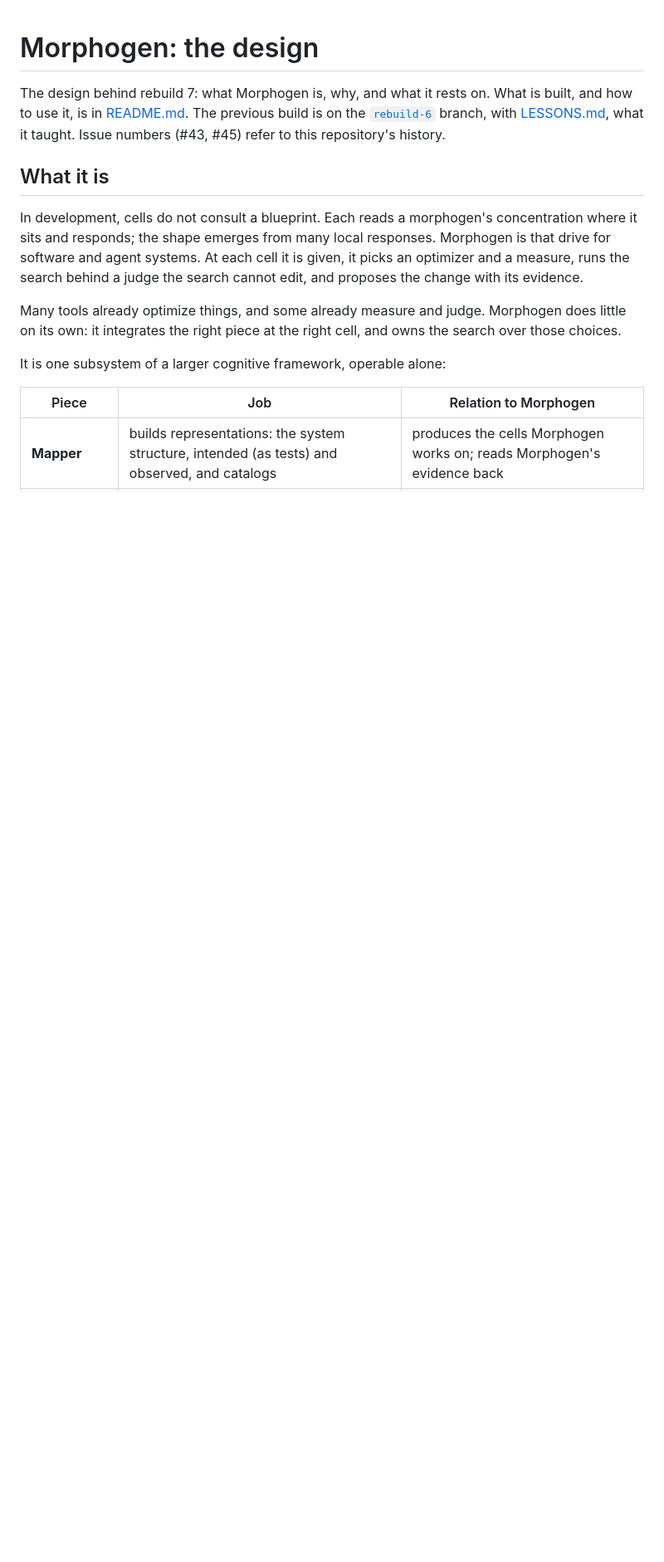
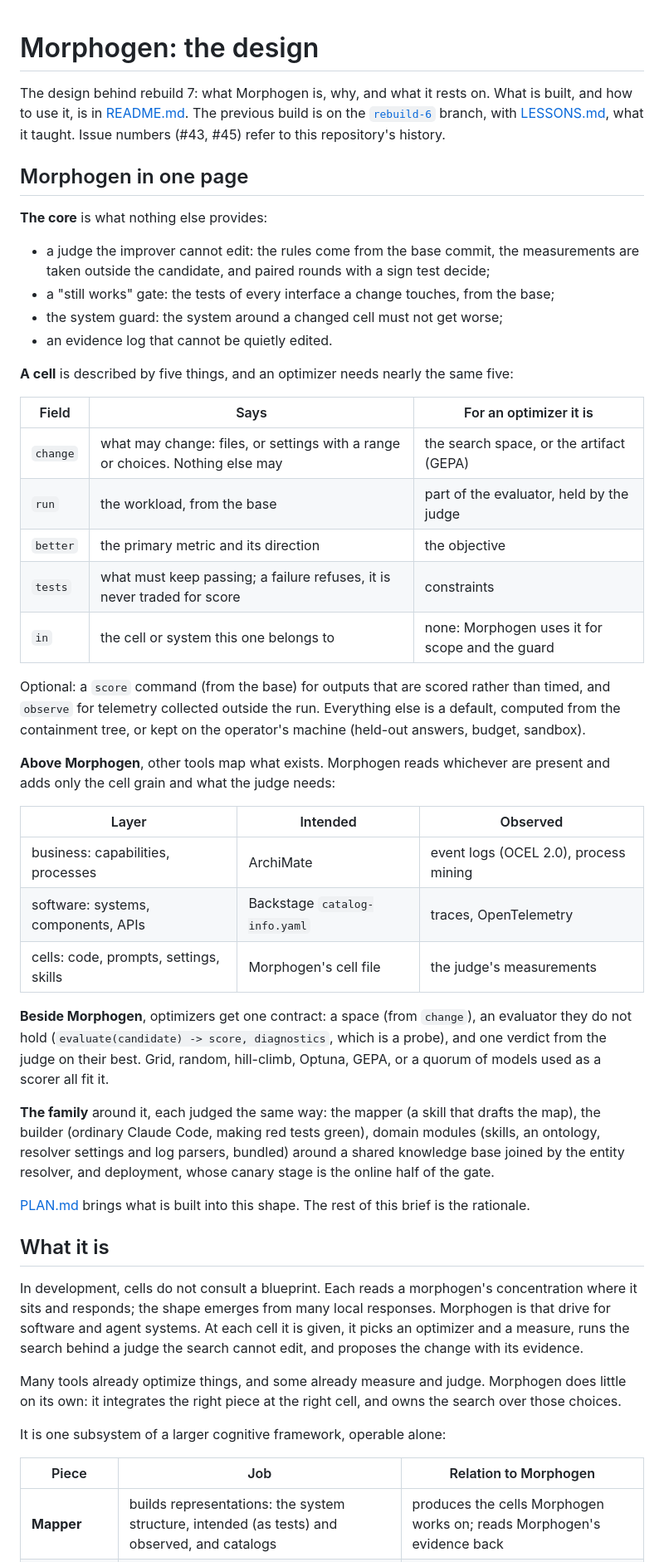
Before and after one commit to OpenReplicant/Morphogen, a Markdown page: BRIEF.md, the part around the change. Shown at 83% size. Rendered like a GitHub page; blank space fills up the shorter version.

Commit message:
Brief: Morphogen in one page (the core, five fields, layers above, the optimizer contract, the family)
Co-Authored-By: Claude Opus 5.5 <noreply@anthropic.com>
Claude-Session: https://claude.ai/code/session_01KhsqyxpY3aPZvjVXoqGttQ

```diff
--- a/BRIEF.md
+++ b/BRIEF.md
@@ -5,6 +5,51 @@ to use it, is in [README.md](README.md). The previous build is on the
 [`rebuild-6`](https://github.com/OpenReplicant/Morphogen/tree/rebuild-6) branch, with
 [LESSONS.md](https://github.com/OpenReplicant/Morphogen/blob/rebuild-6/docs/restart/LESSONS.md),
 what it taught. Issue numbers (#43, #45) refer to this repository's history.
+
+## Morphogen in one page
+
+**The core** is what nothing else provides:
+
+- a judge the improver cannot edit: the rules come from the base commit, the measurements are
+  taken outside the candidate, and paired rounds with a sign test decide;
+- a "still works" gate: the tests of every interface a change touches, from the base;
+- the system guard: the system around a changed cell must not get worse;
+- an evidence log that cannot be quietly edited.
+
+**A cell** is described by five things, and an optimizer needs nearly the same five:
+
+| Field | Says | For an optimizer it is |
+|---|---|---|
+| `change` | what may change: files, or settings with a range or choices. Nothing else may | the search space, or the artifact (GEPA) |
+| `run` | the workload, from the base | part of the evaluator, held by the judge |
+| `better` | the primary metric and its direction | the objective |
+| `tests` | what must keep passing; a failure refuses, it is never traded for score | constraints |
+| `in` | the cell or system this one belongs to | none: Morphogen uses it for scope and the guard |
+
+Optional: a `score` command (from the base) for outputs that are scored rather than timed, and
+`observe` for telemetry collected outside the run. Everything else is a default, computed from the
+containment tree, or kept on the operator's machine (held-out answers, budget, sandbox).
+
+**Above Morphogen**, other tools map what exists. Morphogen reads whichever are present and adds
+only the cell grain and what the judge needs:
+
+| Layer | Intended | Observed |
+|---|---|---|
+| business: capabilities, processes | ArchiMate | event logs (OCEL 2.0), process mining |
+| software: systems, components, APIs | Backstage `catalog-info.yaml` | traces, OpenTelemetry |
+| cells: code, prompts, settings, skills | Morphogen's cell file | the judge's measurements |
+
+**Beside Morphogen**, optimizers get one contract: a space (from `change`), an evaluator they do not
+hold (`evaluate(candidate) -> score, diagnostics`, which is a probe), and one verdict from the
+judge on their best. Grid, random, hill-climb, Optuna, GEPA, or a quorum of models used as a
+scorer all fit it.
+
+**The family** around it, each judged the same way: the mapper (a skill that drafts the map), the
+builder (ordinary Claude Code, making red tests green), domain modules (skills, an ontology,
+resolver settings and log parsers, bundled) around a shared knowledge base joined by the entity
+resolver, and deployment, whose canary stage is the online half of the gate.
+
+[PLAN.md](PLAN.md) brings what is built into this shape. The rest of this brief is the rationale.
 
 ## What it is
 
```
Also changed, not shown: README.md (+4 -2 lines).
